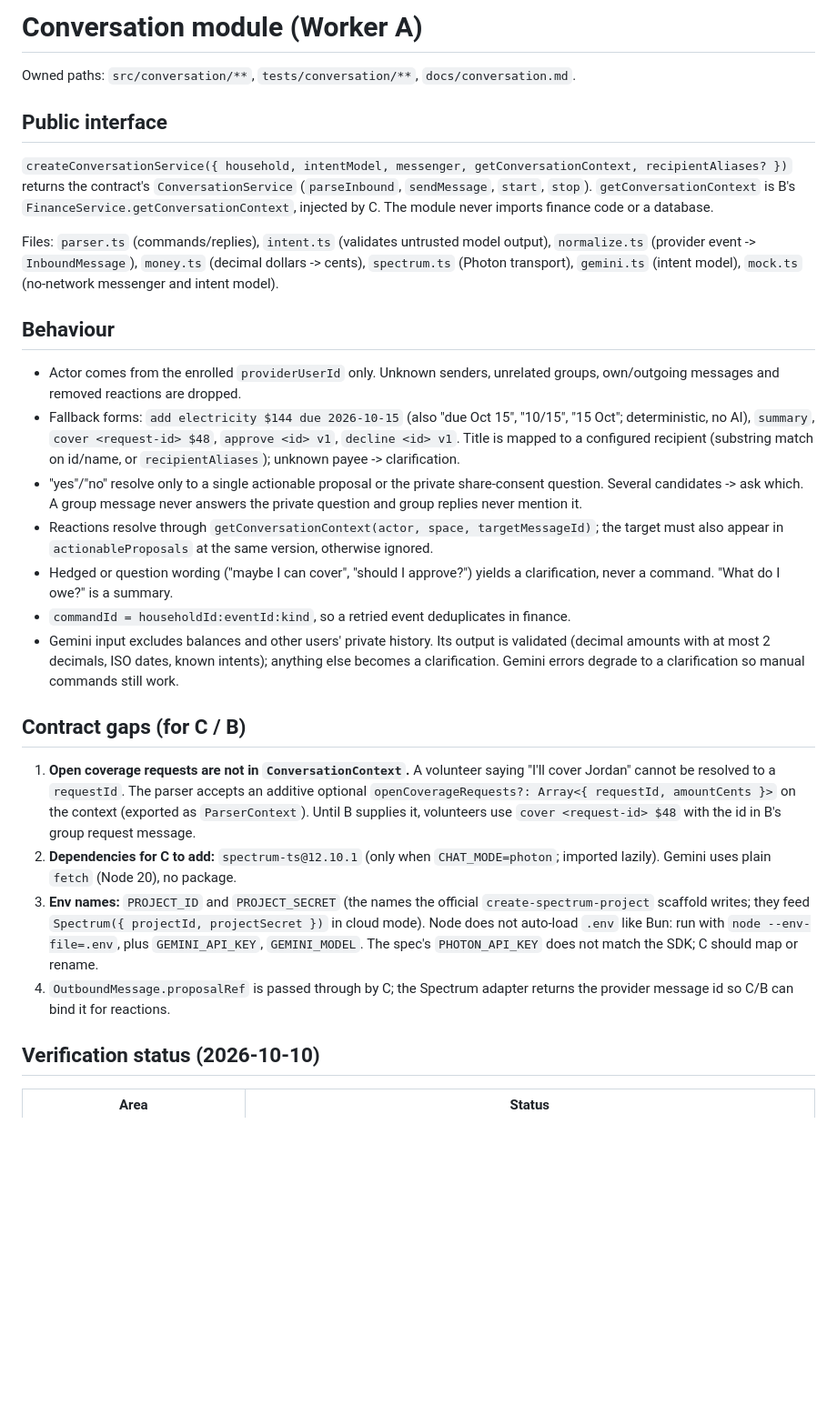
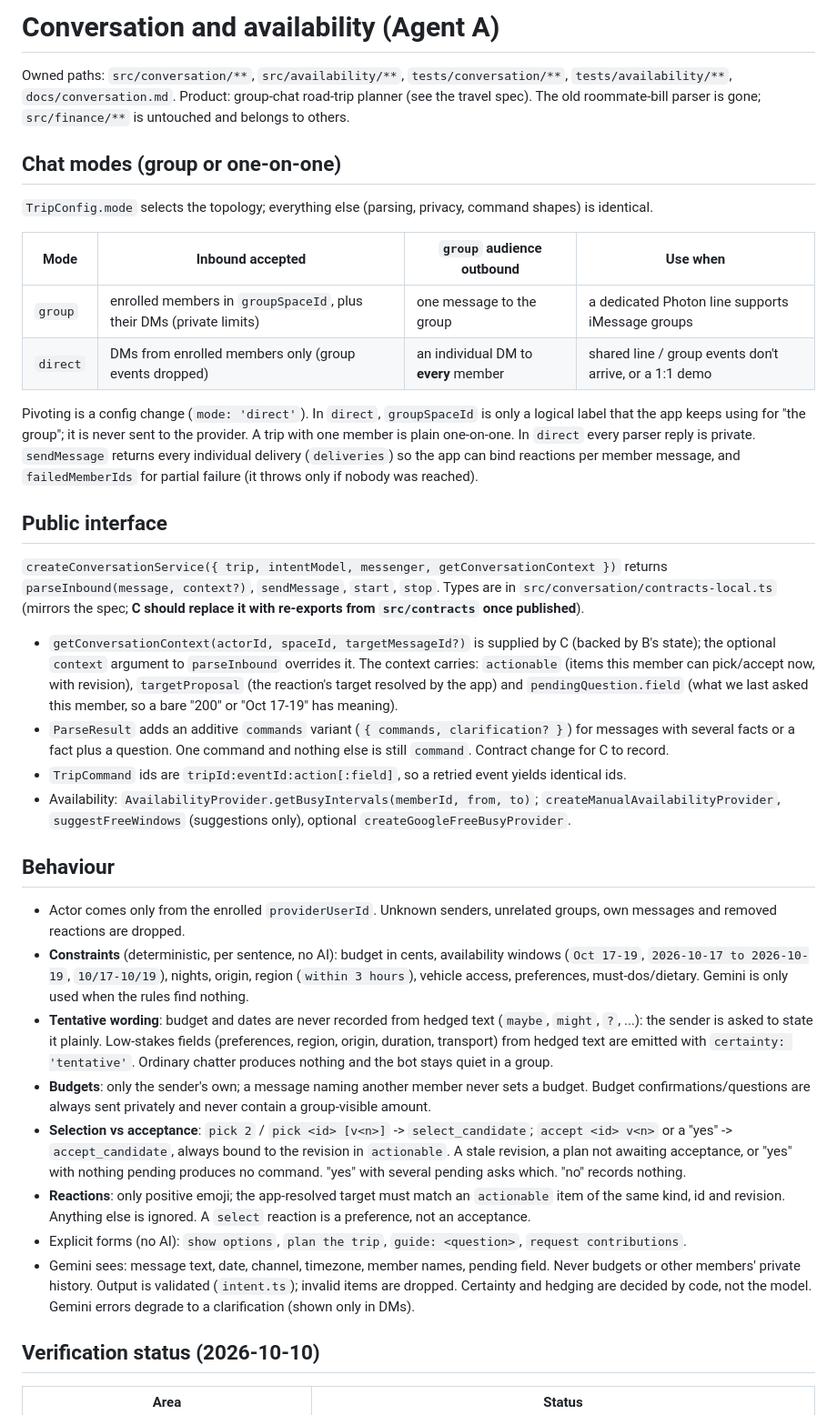
Before and after one commit to j3ffreyl1u/HackNC-2026, a Markdown page: docs/conversation.md, the part around one of its changes. Shown at 91% size. GitHub-like rendering; blank space fills up the shorter version.

Commit message:
docs(conversation): document trip pivot, group/direct modes and verification status
Co-Authored-By: Claude Sonnet 5.5 <noreply@anthropic.com>

```diff
--- a/docs/conversation.md
+++ b/docs/conversation.md
@@ -1,27 +1,35 @@
-# Conversation module (Worker A)
+# Conversation and availability (Agent A)
 
-Owned paths: `src/conversation/**`, `tests/conversation/**`, `docs/conversation.md`.
+Owned paths: `src/conversation/**`, `src/availability/**`, `tests/conversation/**`, `tests/availability/**`, `docs/conversation.md`.
+Product: group-chat road-trip planner (see the travel spec). The old roommate-bill parser is gone; `src/finance/**` is untouched and belongs to others.
+
+## Chat modes (group or one-on-one)
+`TripConfig.mode` selects the topology; everything else (parsing, privacy, command shapes) is identical.
+
+| Mode | Inbound accepted | `group` audience outbound | Use when |
+| --- | --- | --- | --- |
+| `group` | enrolled members in `groupSpaceId`, plus their DMs (private limits) | one message to the group | a dedicated Photon line supports iMessage groups |
+| `direct` | DMs from enrolled members only (group events dropped) | an individual DM to **every** member | shared line / group events don't arrive, or a 1:1 demo |
+
+Pivoting is a config change (`mode: 'direct'`). In `direct`, `groupSpaceId` is only a logical label that the app keeps using for "the group"; it is never sent to the provider. A trip with one member is plain one-on-one. In `direct` every parser reply is private. `sendMessage` returns every individual delivery (`deliveries`) so the app can bind reactions per member message, and `failedMemberIds` for partial failure (it throws only if nobody was reached).
 
 ## Public interface
-`createConversationService({ household, intentModel, messenger, getConversationContext, recipientAliases? })` returns the contract's `ConversationService` (`parseInbound`, `sendMessage`, `start`, `stop`).
-`getConversationContext` is B's `FinanceService.getConversationContext`, injected by C. The module never imports finance code or a database.
+`createConversationService({ trip, intentModel, messenger, getConversationContext })` returns `parseInbound(message, context?)`, `sendMessage`, `start`, `stop`. Types are in `src/conversation/contracts-local.ts` (mirrors the spec; **C should replace it with re-exports from `src/contracts` once published**).
 
-Files: `parser.ts` (commands/replies), `intent.ts` (validates untrusted model output), `normalize.ts` (provider event -> `InboundMessage`), `money.ts` (decimal dollars -> cents), `spectrum.ts` (Photon transport), `gemini.ts` (intent model), `mock.ts` (no-network messenger and intent model).
+- `getConversationContext(actorId, spaceId, targetMessageId?)` is supplied by C (backed by B's state); the optional `context` argument to `parseInbound` overrides it. The context carries: `actionable` (items this member can pick/accept now, with revision), `targetProposal` (the reaction's target resolved by the app) and `pendingQuestion.field` (what we last asked this member, so a bare "200" or "Oct 17-19" has meaning).
+- `ParseResult` adds an additive `commands` variant (`{ commands, clarification? }`) for messages with several facts or a fact plus a question. One command and nothing else is still `command`. Contract change for C to record.
+- `TripCommand` ids are `tripId:eventId:action[:field]`, so a retried event yields identical ids.
+- Availability: `AvailabilityProvider.getBusyIntervals(memberId, from, to)`; `createManualAvailabilityProvider`, `suggestFreeWindows` (suggestions only), optional `createGoogleFreeBusyProvider`.
 
 ## Behaviour
-- Actor comes from the enrolled `providerUserId` only. Unknown senders, unrelated groups, own/outgoing messages and removed reactions are dropped.
-- Fallback forms: `add electricity $144 due 2026-10-15` (also "due Oct 15", "10/15", "15 Oct"; deterministic, no AI), `summary`, `cover <request-id> $48`, `approve <id> v1`, `decline <id> v1`. Title is mapped to a configured recipient (substring match on id/name, or `recipientAliases`); unknown payee -> clarification.
-- "yes"/"no" resolve only to a single actionable proposal or the private share-consent question. Several candidates -> ask which. A group message never answers the private question and group replies never mention it.
-- Reactions resolve through `getConversationContext(actor, space, targetMessageId)`; the target must also appear in `actionableProposals` at the same version, otherwise ignored.
-- Hedged or question wording ("maybe I can cover", "should I approve?") yields a clarification, never a command. "What do I owe?" is a summary.
-- `commandId = householdId:eventId:kind`, so a retried event deduplicates in finance.
-- Gemini input excludes balances and other users' private history. Its output is validated (decimal amounts with at most 2 decimals, ISO dates, known intents); anything else becomes a clarification. Gemini errors degrade to a clarification so manual commands still work.
-
-## Contract gaps (for C / B)
-1. **Open coverage requests are not in `ConversationContext`.** A volunteer saying "I'll cover Jordan" cannot be resolved to a `requestId`. The parser accepts an additive optional `openCoverageRequests?: Array<{ requestId, amountCents }>` on the context (exported as `ParserContext`). Until B supplies it, volunteers use `cover <request-id> $48` with the id in B's group request message.
-2. **Dependencies for C to add:** `spectrum-ts@12.10.1` (only when `CHAT_MODE=photon`; imported lazily). Gemini uses plain `fetch` (Node 20), no package.
-3. **Env names:** `PROJECT_ID` and `PROJECT_SECRET` (the names the official `create-spectrum-project` scaffold writes; they feed `Spectrum({ projectId, projectSecret })` in cloud mode). Node does not auto-load `.env` like Bun: run with `node --env-file=.env`, plus `GEMINI_API_KEY`, `GEMINI_MODEL`. The spec's `PHOTON_API_KEY` does not match the SDK; C should map or rename.
-4. `OutboundMessage.proposalRef` is passed through by C; the Spectrum adapter returns the provider message id so C/B can bind it for reactions.
+- Actor comes only from the enrolled `providerUserId`. Unknown senders, unrelated groups, own messages and removed reactions are dropped.
+- **Constraints** (deterministic, per sentence, no AI): budget in cents, availability windows (`Oct 17-19`, `2026-10-17 to 2026-10-19`, `10/17-10/19`), nights, origin, region (`within 3 hours`), vehicle access, preferences, must-dos/dietary. Gemini is only used when the rules find nothing.
+- **Tentative wording**: budget and dates are never recorded from hedged text (`maybe`, `might`, `?`, ...): the sender is asked to state it plainly. Low-stakes fields (preferences, region, origin, duration, transport) from hedged text are emitted with `certainty: 'tentative'`. Ordinary chatter produces nothing and the bot stays quiet in a group.
+- **Budgets**: only the sender's own; a message naming another member never sets a budget. Budget confirmations/questions are always sent privately and never contain a group-visible amount.
+- **Selection vs acceptance**: `pick 2` / `pick <id> [v<n>]` -> `select_candidate`; `accept <id> v<n>` or a "yes" -> `accept_candidate`, always bound to the revision in `actionable`. A stale revision, a plan not awaiting acceptance, or "yes" with nothing pending produces no command. "yes" with several pending asks which. "no" records nothing.
+- **Reactions**: only positive emoji; the app-resolved target must match an `actionable` item of the same kind, id and revision. Anything else is ignored. A `select` reaction is a preference, not an acceptance.
+- Explicit forms (no AI): `show options`, `plan the trip`, `guide: <question>`, `request contributions`.
+- Gemini sees: message text, date, channel, timezone, member names, pending field. Never budgets or other members' private history. Output is validated (`intent.ts`); invalid items are dropped. Certainty and hedging are decided by code, not the model. Gemini errors degrade to a clarification (shown only in DMs).
 
 ## Verification status (2026-10-10)
 | Area | Status |
```
Also changed, not shown: other parts of docs/conversation.md (+16 -9 lines).
